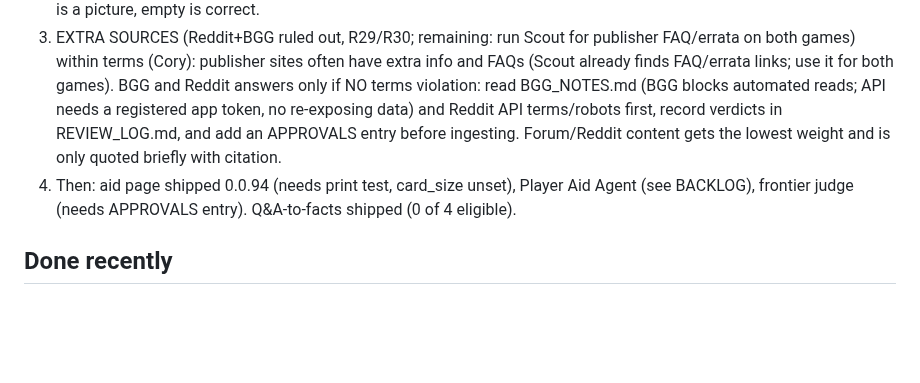
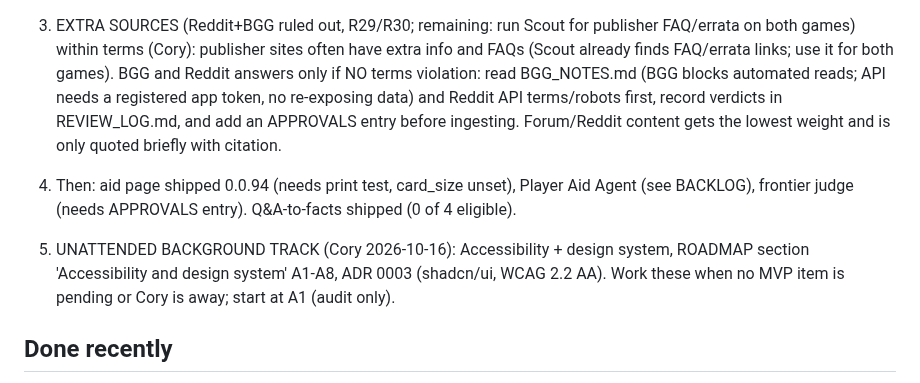
Before and after one commit to coryisakson/rogue, a Markdown page: docs/HANDOFF.md, the part around the change. Drawn GitHub-style; blank space fills up the shorter version.

```diff
--- a/docs/HANDOFF.md
+++ b/docs/HANDOFF.md
@@ -10,6 +10,8 @@ Rulebook: AGENTS.md. Product principle: AI tasks -> Nanobot agents over MCP in b
 3. EXTRA SOURCES (Reddit+BGG ruled out, R29/R30; remaining: run Scout for publisher FAQ/errata on both games) within terms (Cory): publisher sites often have extra info and FAQs (Scout already finds FAQ/errata links; use it for both games). BGG and Reddit answers only if NO terms violation: read BGG_NOTES.md (BGG blocks automated reads; API needs a registered app token, no re-exposing data) and Reddit API terms/robots first, record verdicts in REVIEW_LOG.md, and add an APPROVALS entry before ingesting. Forum/Reddit content gets the lowest weight and is only quoted briefly with citation.
 4. Then: aid page shipped 0.0.94 (needs print test, card_size unset), Player Aid Agent (see BACKLOG), frontier judge (needs APPROVALS entry). Q&A-to-facts shipped (0 of 4 eligible).
 
+5. UNATTENDED BACKGROUND TRACK (Cory 2026-10-16): Accessibility + design system, ROADMAP section 'Accessibility and design system' A1-A8, ADR 0003 (shadcn/ui, WCAG 2.2 AA). Work these when no MVP item is pending or Cory is away; start at A1 (audit only).
+
 ## Done recently
 MinerU OCR 0.0.86-0.0.89 (docs/OCR.md); chart 0.0.4 api-server at http://75f353a31.cisakson.olares.local. Both games re-indexed.
 
```
Also changed, not shown: docs/ROADMAP.md (+12 -0 lines), docs/adr/0003-design-system-and-accessibility.md (added, +15 -0 lines).
